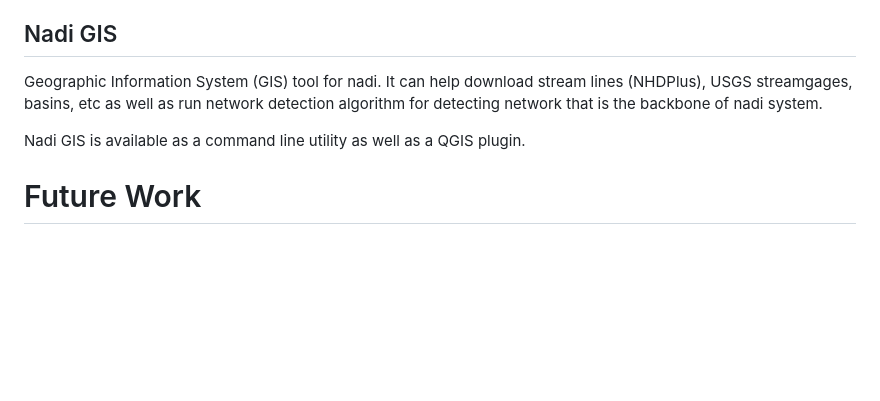
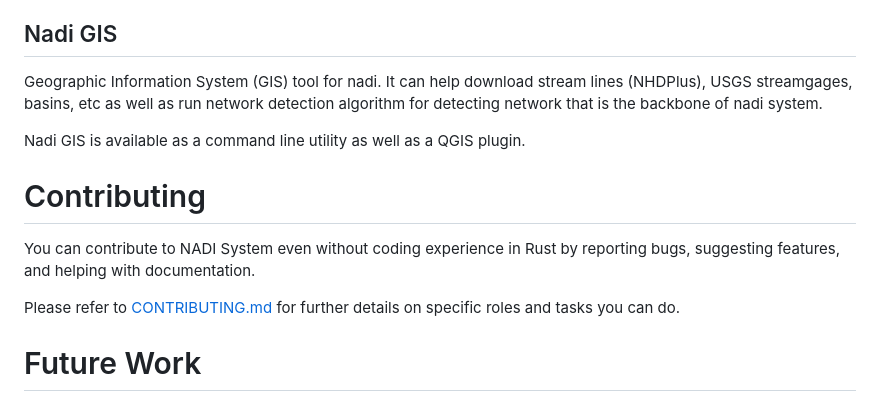
Before and after one commit to Nadi-System/nadi-system, a Markdown page: README.md, the part around the change. Drawn GitHub-style; blank space fills up the shorter version.

Commit message:
Add contributing.md link to readme
Related: https://github.com/Nadi-System/nadi-system/issues/5

```diff
--- a/README.md
+++ b/README.md
@@ -78,6 +78,11 @@ Geographic Information System (GIS) tool for nadi. It can help download stream l
 
 Nadi GIS is available as a command line utility as well as a QGIS plugin.
 
+# Contributing
+You can contribute to NADI System even without coding experience in Rust by reporting bugs, suggesting features, and helping with documentation.
+
+Please refer to [CONTRIBUTING.md](./CONTRIBUTING.md) for further details on specific roles and tasks you can do.
+
 # Future Work
 - Implement timeseries data types with gaps
 - Add syntax to access timeseries data directly,
```
